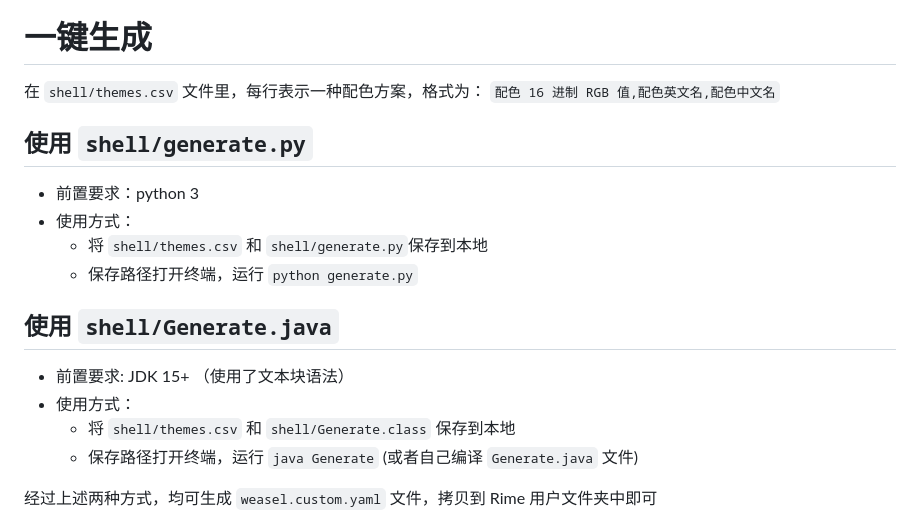
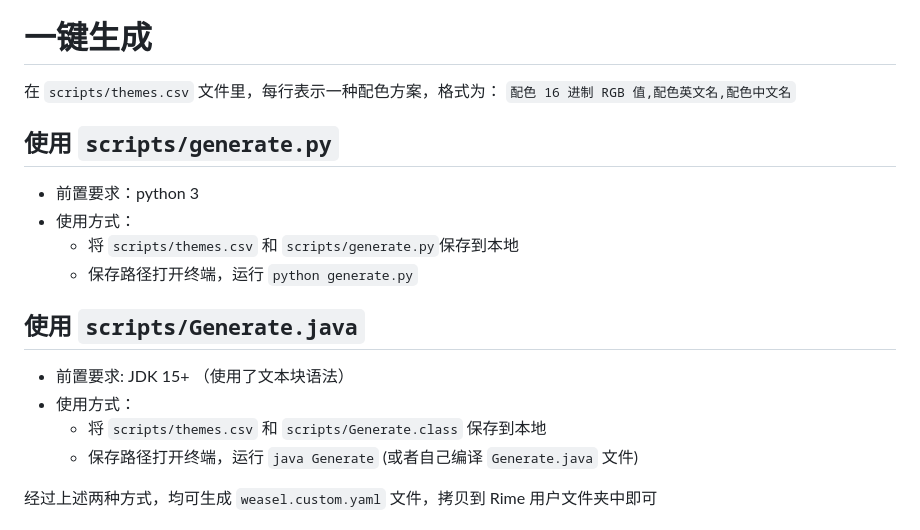
Before and after one commit to rxhaol/easy-configs-rime, a Markdown page: README.md, the part around the change. Rendered like a GitHub page.

Commit message:
update: rename dir

```diff
--- a/README.md
+++ b/README.md
@@ -124,20 +124,20 @@
 
 # 一键生成
 
-在 `shell/themes.csv` 文件里，每行表示一种配色方案，格式为： `配色 16 进制 RGB 值,配色英文名,配色中文名`
+在 `scripts/themes.csv` 文件里，每行表示一种配色方案，格式为： `配色 16 进制 RGB 值,配色英文名,配色中文名`
 
-## 使用 `shell/generate.py`
+## 使用 `scripts/generate.py`
 
 - 前置要求：python 3
 - 使用方式：
-  - 将 `shell/themes.csv` 和 `shell/generate.py`保存到本地
+  - 将 `scripts/themes.csv` 和 `scripts/generate.py`保存到本地
   - 保存路径打开终端，运行 `python generate.py`
 
-## 使用 `shell/Generate.java`
+## 使用 `scripts/Generate.java`
 
 - 前置要求: JDK 15+ （使用了文本块语法）
 - 使用方式：
-  - 将 `shell/themes.csv` 和 `shell/Generate.class` 保存到本地
+  - 将 `scripts/themes.csv` 和 `scripts/Generate.class` 保存到本地
   - 保存路径打开终端，运行 `java Generate` (或者自己编译 `Generate.java` 文件)
 
 经过上述两种方式，均可生成 `weasel.custom.yaml` 文件，拷贝到 Rime 用户文件夹中即可
```
